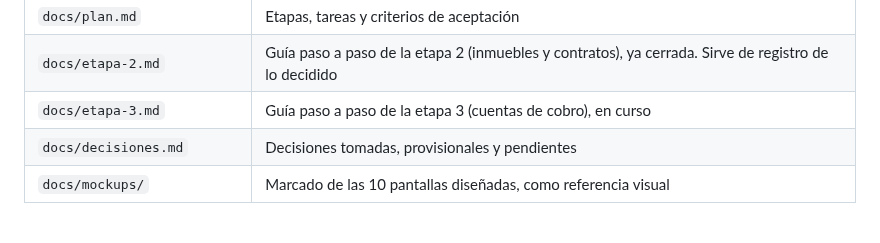
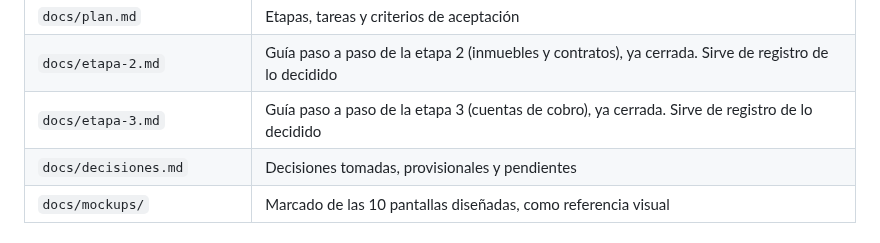
Before and after one commit to jpguarin/arrendi, a Markdown page: CLAUDE.md, the part around the change. GitHub-like rendering.

```diff
--- a/CLAUDE.md
+++ b/CLAUDE.md
@@ -18,7 +18,7 @@ Lee el documento que corresponda antes de tocar esa parte del sistema. Si el có
 | `docs/diseno.md` | Colores, tipografía, componentes y mapa de pantallas |
 | `docs/plan.md` | Etapas, tareas y criterios de aceptación |
 | `docs/etapa-2.md` | Guía paso a paso de la etapa 2 (inmuebles y contratos), ya cerrada. Sirve de registro de lo decidido |
-| `docs/etapa-3.md` | Guía paso a paso de la etapa 3 (cuentas de cobro), en curso |
+| `docs/etapa-3.md` | Guía paso a paso de la etapa 3 (cuentas de cobro), ya cerrada. Sirve de registro de lo decidido |
 | `docs/decisiones.md` | Decisiones tomadas, provisionales y pendientes |
 | `docs/mockups/` | Marcado de las 10 pantallas diseñadas, como referencia visual |
 
```
Also changed, not shown: docs/etapa-3.md (+6 -4 lines), docs/plan.md (+6 -6 lines).
